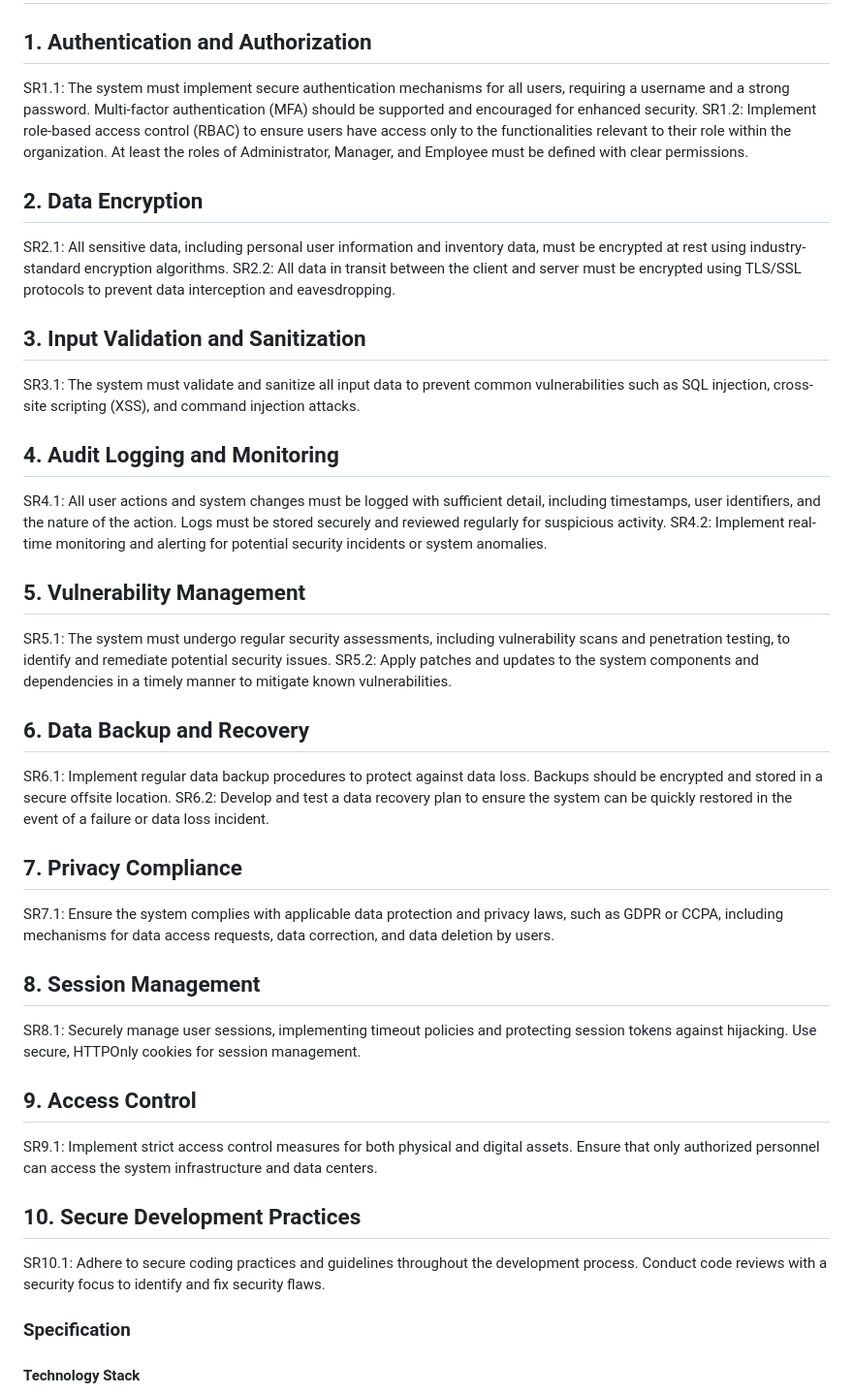
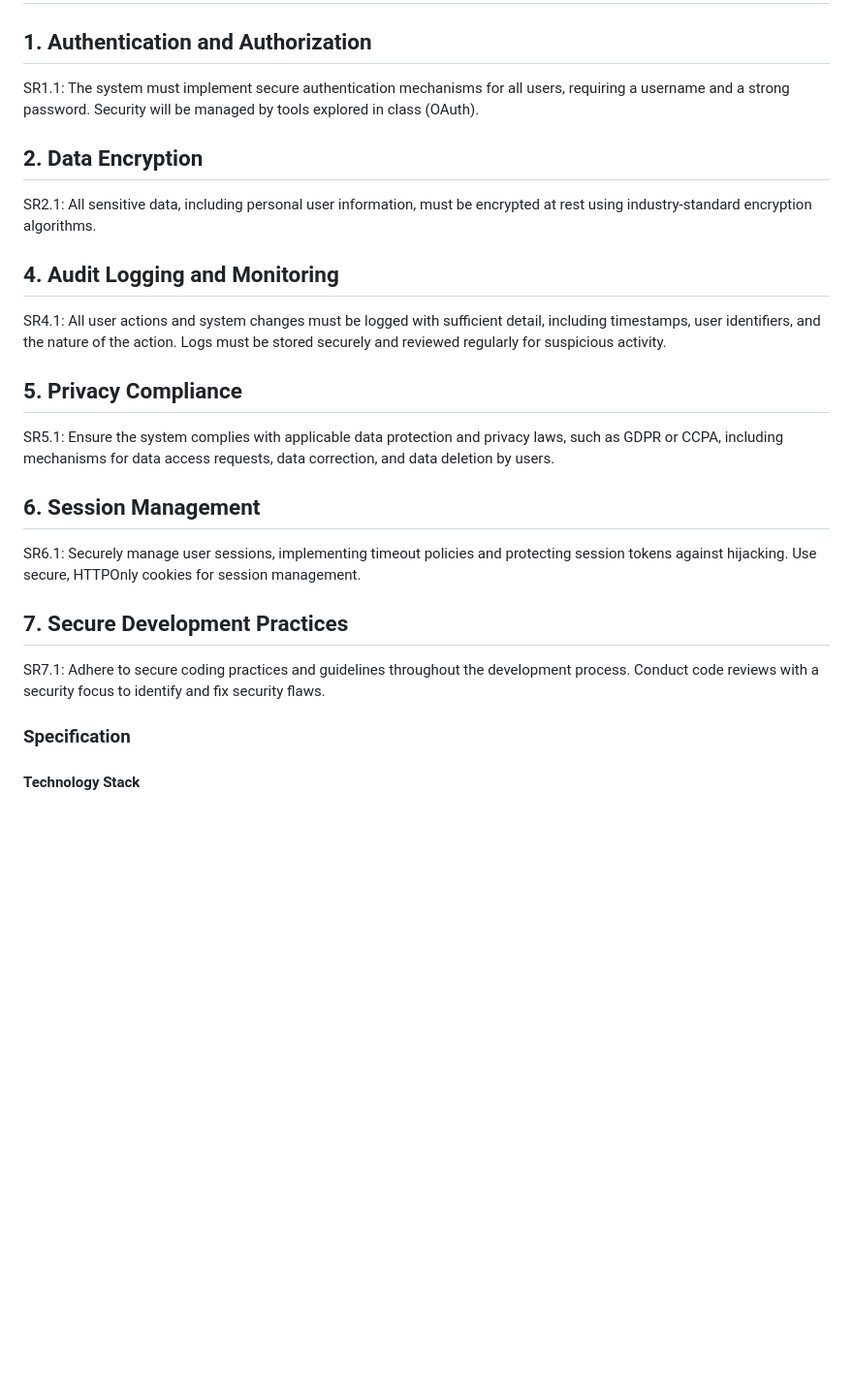
Before and after one commit to vincent-li-1/StockSync, a Markdown page: requirements_specifications.md, the part around one of its changes. Shown at 97% size. Drawn GitHub-style; blank space fills up the shorter version.

```diff
--- a/requirements_specifications.md
+++ b/requirements_specifications.md
@@ -99,30 +99,17 @@ As a facility manager, I want to create a process that takes some set of inputs
 # Security Requirements for StockSync Inventory Management System
 
 ## 1. Authentication and Authorization
-SR1.1: The system must implement secure authentication mechanisms for all users, requiring a username and a strong password. Multi-factor authentication (MFA) should be supported and encouraged for enhanced security.
-SR1.2: Implement role-based access control (RBAC) to ensure users have access only to the functionalities relevant to their role within the organization. At least the roles of Administrator, Manager, and Employee must be defined with clear permissions.
+SR1.1: The system must implement secure authentication mechanisms for all users, requiring a username and a strong password. Security will be managed by tools explored in class (OAuth).
 ## 2. Data Encryption
-SR2.1: All sensitive data, including personal user information and inventory data, must be encrypted at rest using industry-standard encryption algorithms.
-SR2.2: All data in transit between the client and server must be encrypted using TLS/SSL protocols to prevent data interception and eavesdropping.
-## 3. Input Validation and Sanitization
-SR3.1: The system must validate and sanitize all input data to prevent common vulnerabilities such as SQL injection, cross-site scripting (XSS), and command injection attacks.
+SR2.1: All sensitive data, including personal user information, must be encrypted at rest using industry-standard encryption algorithms.
 ## 4. Audit Logging and Monitoring
 SR4.1: All user actions and system changes must be logged with sufficient detail, including timestamps, user identifiers, and the nature of the action. Logs must be stored securely and reviewed regularly for suspicious activity.
-SR4.2: Implement real-time monitoring and alerting for potential security incidents or system anomalies.
-## 5. Vulnerability Management
-SR5.1: The system must undergo regular security assessments, including vulnerability scans and penetration testing, to identify and remediate potential security issues.
-SR5.2: Apply patches and updates to the system components and dependencies in a timely manner to mitigate known vulnerabilities.
-## 6. Data Backup and Recovery
-SR6.1: Implement regular data backup procedures to protect against data loss. Backups should be encrypted and stored in a secure offsite location.
-SR6.2: Develop and test a data recovery plan to ensure the system can be quickly restored in the event of a failure or data loss incident.
-## 7. Privacy Compliance
-SR7.1: Ensure the system complies with applicable data protection and privacy laws, such as GDPR or CCPA, including mechanisms for data access requests, data correction, and data deletion by users.
-## 8. Session Management
-SR8.1: Securely manage user sessions, implementing timeout policies and protecting session tokens against hijacking. Use secure, HTTPOnly cookies for session management.
-## 9. Access Control
-SR9.1: Implement strict access control measures for both physical and digital assets. Ensure that only authorized personnel can access the system infrastructure and data centers.
-## 10. Secure Development Practices
-SR10.1: Adhere to secure coding practices and guidelines throughout the development process. Conduct code reviews with a security focus to identify and fix security flaws.
+## 5. Privacy Compliance
+SR5.1: Ensure the system complies with applicable data protection and privacy laws, such as GDPR or CCPA, including mechanisms for data access requests, data correction, and data deletion by users.
+## 6. Session Management
+SR6.1: Securely manage user sessions, implementing timeout policies and protecting session tokens against hijacking. Use secure, HTTPOnly cookies for session management.
+## 7. Secure Development Practices
+SR7.1: Adhere to secure coding practices and guidelines throughout the development process. Conduct code reviews with a security focus to identify and fix security flaws.
 
 <!--### Security Requirements-->
 
```
Also changed, not shown: other parts of requirements_specifications.md (+1 -1 lines).
